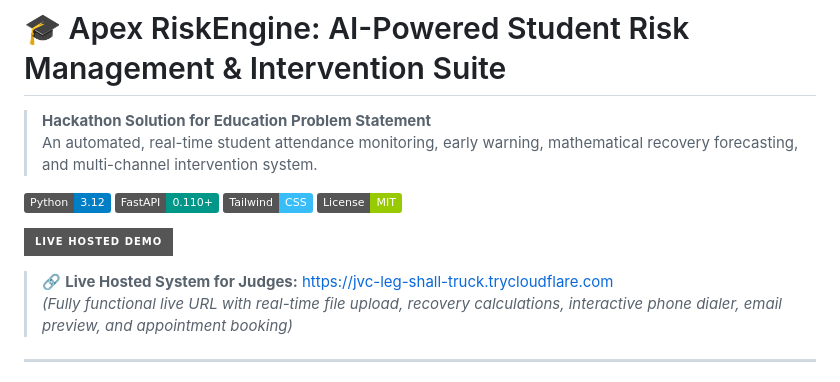
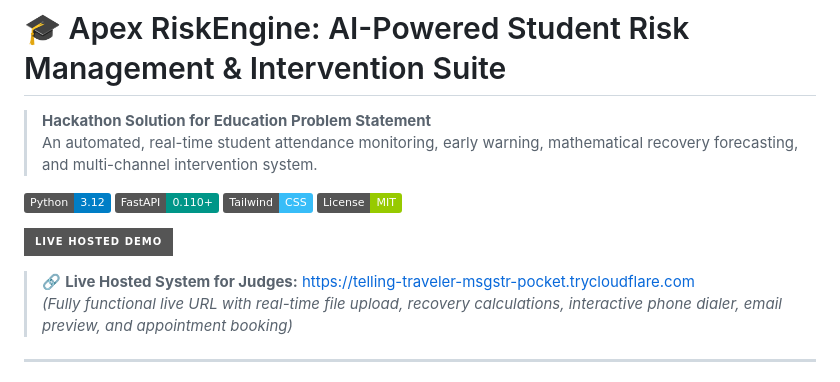
Before and after one commit to mnvsai1016/Apex-RiskEngine, a Markdown page: README.md, the part around one of its changes. GitHub-like rendering; badges without logos.

Commit message:
docs: update active live hosted link in README

```diff
--- a/README.md
+++ b/README.md
@@ -12,5 +12,5 @@
 
-> 🔗 **Live Hosted System for Judges:** [https://jvc-leg-shall-truck.trycloudflare.com](https://jvc-leg-shall-truck.trycloudflare.com)
+> 🔗 **Live Hosted System for Judges:** [https://telling-traveler-msgstr-pocket.trycloudflare.com](https://telling-traveler-msgstr-pocket.trycloudflare.com)
 > *(Fully functional live URL with real-time file upload, recovery calculations, interactive phone dialer, email preview, and appointment booking)*
 
 ---
```
Also changed, not shown: other parts of README.md (+1 -1 lines).
